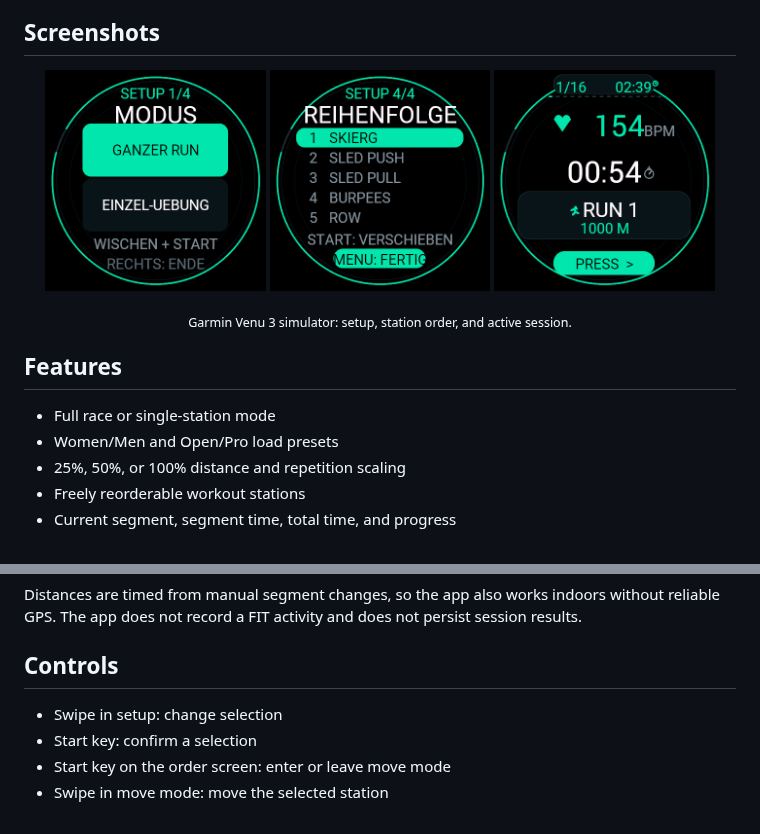
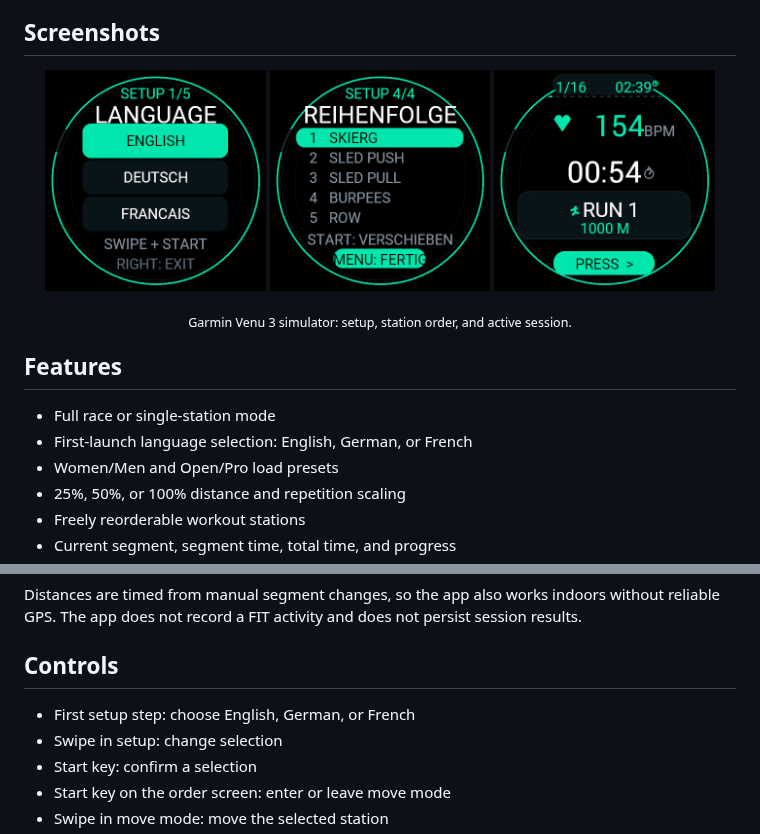
Before and after one commit to batsearchlight/race-circuit-garmin, a Markdown page: README.md, 2 parts joined by grey strips. Drawn GitHub-style; pictures changed too: docs/screenshots/setup.png.

Commit message:
Add English German and French UI

```diff
--- a/README.md
+++ b/README.md
@@ -19,6 +19,7 @@ fitness brand. Product and company names are intentionally omitted from the app.
 ## Features
 
 - Full race or single-station mode
+- First-launch language selection: English, German, or French
 - Women/Men and Open/Pro load presets
 - 25%, 50%, or 100% distance and repetition scaling
 - Freely reorderable workout stations
@@ -36,6 +37,7 @@ session results.
 
 ## Controls
 
+- First setup step: choose English, German, or French
 - Swipe in setup: change selection
 - Start key: confirm a selection
 - Start key on the order screen: enter or leave move mode
```
Also changed, not shown: other parts of README.md (+1 -1 lines), 1 other file.
